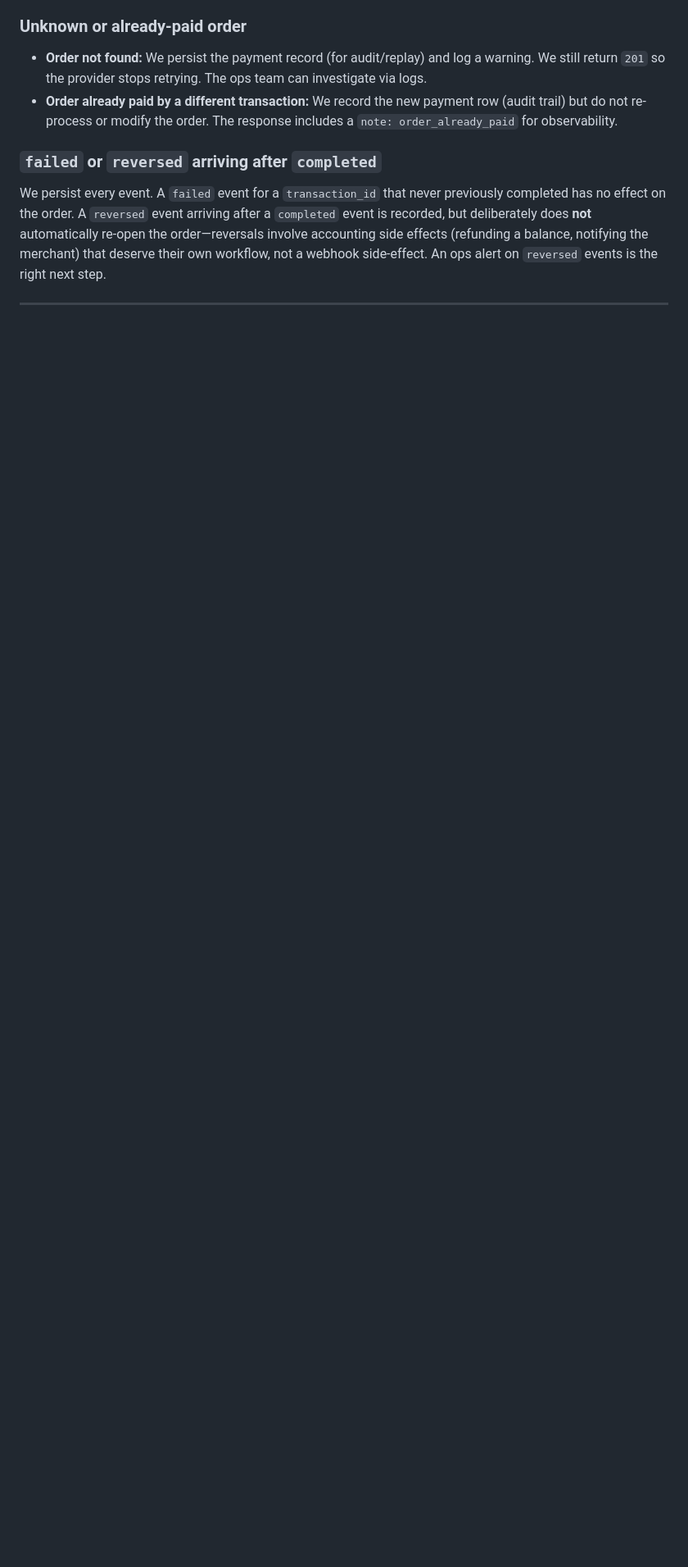
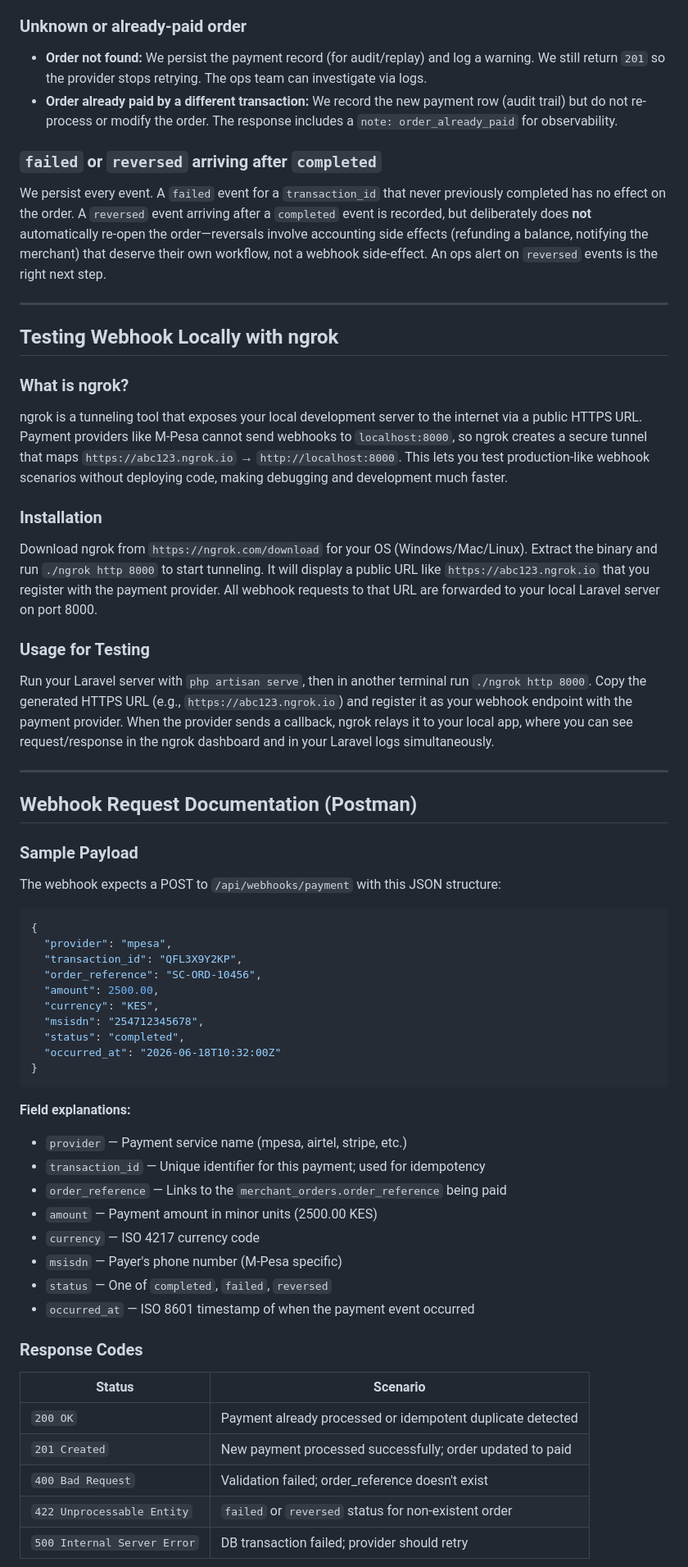
Before and after one commit to dennis027/coding-assesment, a Markdown page: README.md, the part around one of its changes. Shown at 82% size. GitHub-like rendering; blank space fills up the shorter version.

````diff
--- a/README.md
+++ b/README.md
@@ -77,3 +66,59 @@ Both pass the initial "does this transaction_id exist?" check simultaneously. Th
 We persist every event. A `failed` event for a `transaction_id` that never previously completed has no effect on the order. A `reversed` event arriving after a `completed` event is recorded, but deliberately does **not** automatically re-open the order—reversals involve accounting side effects (refunding a balance, notifying the merchant) that deserve their own workflow, not a webhook side-effect. An ops alert on `reversed` events is the right next step.
 
 ---
+
+## Testing Webhook Locally with ngrok
+
+### What is ngrok?
+
+ngrok is a tunneling tool that exposes your local development server to the internet via a public HTTPS URL. Payment providers like M-Pesa cannot send webhooks to `localhost:8000`, so ngrok creates a secure tunnel that maps `https://abc123.ngrok.io` → `http://localhost:8000`. This lets you test production-like webhook scenarios without deploying code, making debugging and development much faster.
+
+### Installation
+
+Download ngrok from `https://ngrok.com/download` for your OS (Windows/Mac/Linux). Extract the binary and run `./ngrok http 8000` to start tunneling. It will display a public URL like `https://abc123.ngrok.io` that you register with the payment provider. All webhook requests to that URL are forwarded to your local Laravel server on port 8000.
+
+### Usage for Testing
+
+Run your Laravel server with `php artisan serve`, then in another terminal run `./ngrok http 8000`. Copy the generated HTTPS URL (e.g., `https://abc123.ngrok.io`) and register it as your webhook endpoint with the payment provider. When the provider sends a callback, ngrok relays it to your local app, where you can see request/response in the ngrok dashboard and in your Laravel logs simultaneously.
+
+---
+
+## Webhook Request Documentation (Postman)
+
+### Sample Payload
+
+The webhook expects a POST to `/api/webhooks/payment` with this JSON structure:
+
+```json
+{
+  "provider": "mpesa",
+  "transaction_id": "QFL3X9Y2KP",
+  "order_reference": "SC-ORD-10456",
+  "amount": 2500.00,
+  "currency": "KES",
+  "msisdn": "254712345678",
+  "status": "completed",
+  "occurred_at": "2026-06-18T10:32:00Z"
+}
+```
+
+**Field explanations:**
+- `provider` — Payment service name (mpesa, airtel, stripe, etc.)
+- `transaction_id` — Unique identifier for this payment; used for idempotency
+- `order_reference` — Links to the `merchant_orders.order_reference` being paid
+- `amount` — Payment amount in minor units (2500.00 KES)
+- `currency` — ISO 4217 currency code
+- `msisdn` — Payer's phone number (M-Pesa specific)
+- `status` — One of `completed`, `failed`, `reversed`
+- `occurred_at` — ISO 8601 timestamp of when the payment event occurred
+
+### Response Codes
+
+| Status | Scenario |
+|--------|----------|
+| `200 OK` | Payment already processed or idempotent duplicate detected |
+| `201 Created` | New payment processed successfully; order updated to paid |
+| `400 Bad Request` | Validation failed; order_reference doesn't exist |
+| `422 Unprocessable Entity` | `failed` or `reversed` status for non-existent order |
+| `500 Internal Server Error` | DB transaction failed; provider should retry |
+
````
Also changed, not shown: other parts of README.md (+53 -11 lines).
